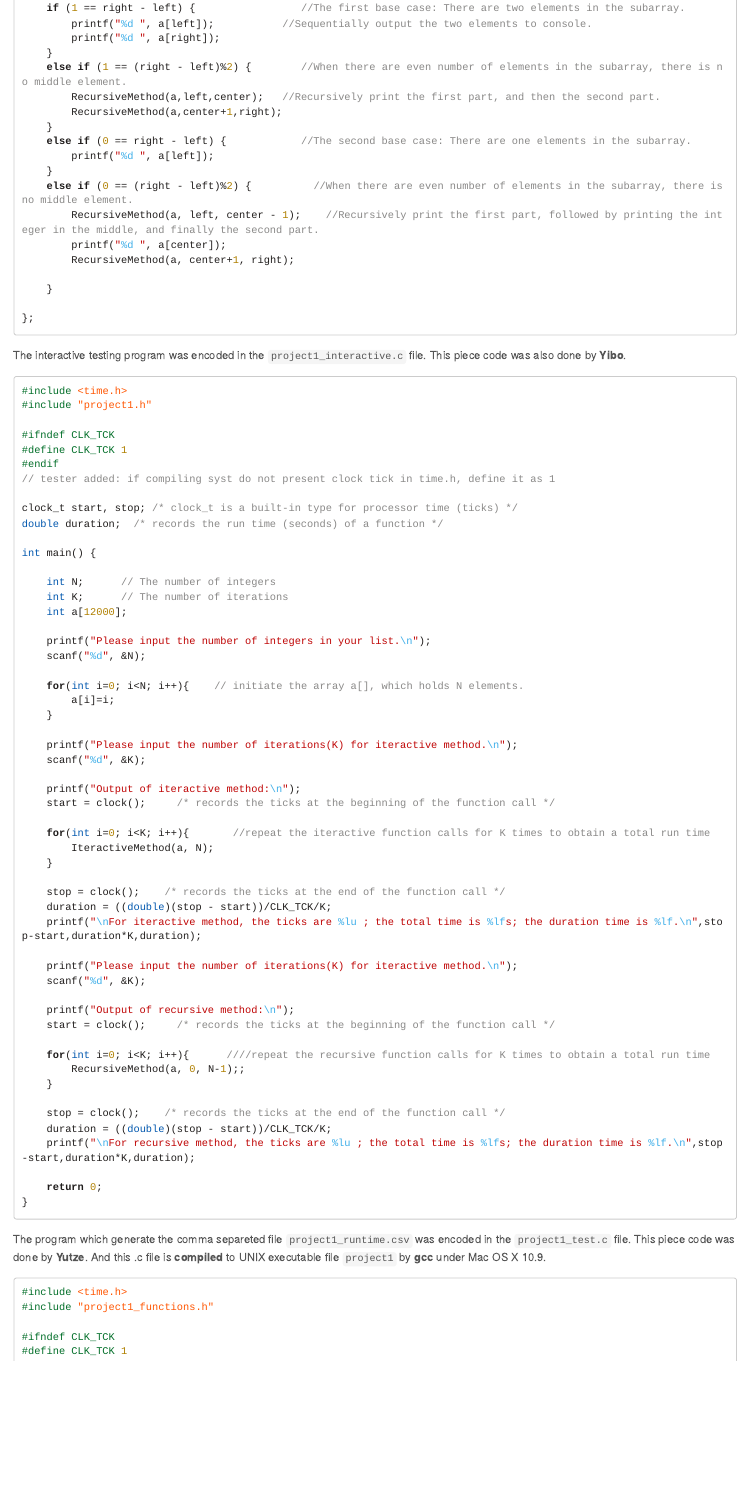
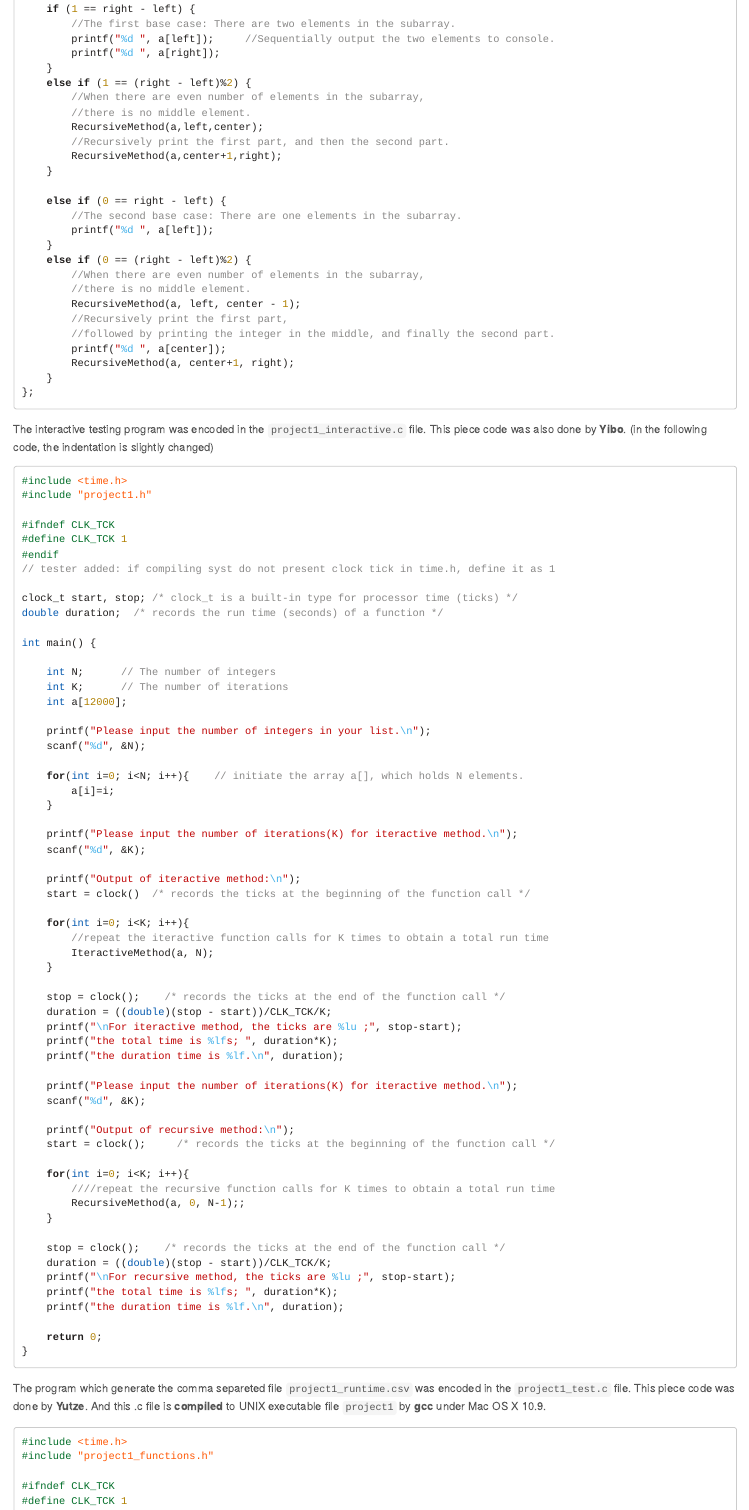
Before and after one commit to lytze/course_assignment_data_struc_algori_analysis, an R Markdown document (project1_report.Rmd): the page in a window 1100 px wide, from 3280 px down before the commit and from 3200 px down after it, so that both start at the same text. Rendered offline with R 4.5, knitr and Pandoc, with nearby package versions; long lines of code are wrapped.

Commit message:
+ proj1 PDF report; * Rmd and html report
+ PDF report, method using safari -> print -> view pdf;
* Rmd and html file, minor code indenting fixed

````diff
--- a/project1_report.Rmd
+++ b/project1_report.Rmd
@@ -109,39 +109,49 @@ The implementation for the algorithms was encoded in the `project1_functions.h`
 
 //a list of N integers are delivered to subfunctions by array a[];
 
-void IteractiveMethod(int a[], int N){     //define the iteractive method for performance measurement
-
-    for(int i=0; i<N; i++) {        //print the integers one by one through a for-loop
+void IteractiveMethod(int a[], int N){
+    //define the iteractive method for performance measurement
+    for(int i=0; i<N; i++) {
+        //print the integers one by one through a for-loop
         printf("%d ",a[i]);
     }
 };
 
-void RecursiveMethod(int a[], int left, int right) {     //define the recursive method for performance measurement
+void RecursiveMethod(int a[], int left, int right) {
+    //define the recursive method for performance measurement
 
     int center = (right + left)/2;
 
-    if (1 == right - left) {                 //The first base case: There are two elements in the subarray.
-        printf("%d ", a[left]);           //Sequentially output the two elements to console.
+    if (1 == right - left) {
+        //The first base case: There are two elements in the subarray.
+        printf("%d ", a[left]);     //Sequentially output the two elements to console.
         printf("%d ", a[right]);
     }
-    else if (1 == (right - left)%2) {        //When there are even number of elements in the subarray, there is no middle element.
-        RecursiveMethod(a,left,center);   //Recursively print the first part, and then the second part.
+    else if (1 == (right - left)%2) {
+        //When there are even number of elements in the subarray,
+        //there is no middle element.
+        RecursiveMethod(a,left,center);
+        //Recursively print the first part, and then the second part.
         RecursiveMethod(a,center+1,right);
     }
-    else if (0 == right - left) {            //The second base case: There are one elements in the subarray.
+
+    else if (0 == right - left) {
+        //The second base case: There are one elements in the subarray.
         printf("%d ", a[left]);
     }
-    else if (0 == (right - left)%2) {          //When there are even number of elements in the subarray, there is no middle element.
-        RecursiveMethod(a, left, center - 1);    //Recursively print the first part, followed by printing the integer in the middle, and finally the second part.
+    else if (0 == (right - left)%2) {
+        //When there are even number of elements in the subarray,
+        //there is no middle element.
+        RecursiveMethod(a, left, center - 1);
+        //Recursively print the first part,
+        //followed by printing the integer in the middle, and finally the second part.
         printf("%d ", a[center]);
         RecursiveMethod(a, center+1, right);
-
     }
-
 };
 ```
 
-The interactive testing program was encoded in the `project1_interactive.c` file. This piece code was also done by **Yibo**.
+The interactive testing program was encoded in the `project1_interactive.c` file. This piece code was also done by **Yibo**. (in the following code, the indentation is slightly changed)
 
 ```C
 #include <time.h>
@@ -172,15 +182,18 @@ int main() {
     scanf("%d", &K);
 
     printf("Output of iteractive method:\n");
-    start = clock();     /* records the ticks at the beginning of the function call */
+    start = clock()  /* records the ticks at the beginning of the function call */
 
-    for(int i=0; i<K; i++){       //repeat the iteractive function calls for K times to obtain a total run time
+    for(int i=0; i<K; i++){
+        //repeat the iteractive function calls for K times to obtain a total run time
         IteractiveMethod(a, N);
     }
 
     stop = clock();    /* records the ticks at the end of the function call */
     duration = ((double)(stop - start))/CLK_TCK/K;
-    printf("\nFor iteractive method, the ticks are %lu ; the total time is %lfs; the duration time is %lf.\n",stop-start,duration*K,duration);
+    printf("\nFor iteractive method, the ticks are %lu ;", stop-start);
+    printf("the total time is %lfs; ", duration*K);
+    printf("the duration time is %lf.\n", duration);
 
     printf("Please input the number of iterations(K) for iteractive method.\n");
     scanf("%d", &K);
@@ -188,13 +201,16 @@ int main() {
     printf("Output of recursive method:\n");
     start = clock();     /* records the ticks at the beginning of the function call */
 
-    for(int i=0; i<K; i++){      ////repeat the recursive function calls for K times to obtain a total run time
+    for(int i=0; i<K; i++){
+        ////repeat the recursive function calls for K times to obtain a total run time
         RecursiveMethod(a, 0, N-1);;
     }
 
     stop = clock();    /* records the ticks at the end of the function call */
     duration = ((double)(stop - start))/CLK_TCK/K;
-    printf("\nFor recursive method, the ticks are %lu ; the total time is %lfs; the duration time is %lf.\n",stop-start,duration*K,duration);
+    printf("\nFor recursive method, the ticks are %lu ;", stop-start);
+    printf("the total time is %lfs; ", duration*K);
+    printf("the duration time is %lf.\n", duration);
 
     return 0;
 }
````
Also changed, not shown: project1_report.html, project1_report.pdf (added), project1_report.Rmd (6 more changed lines).
